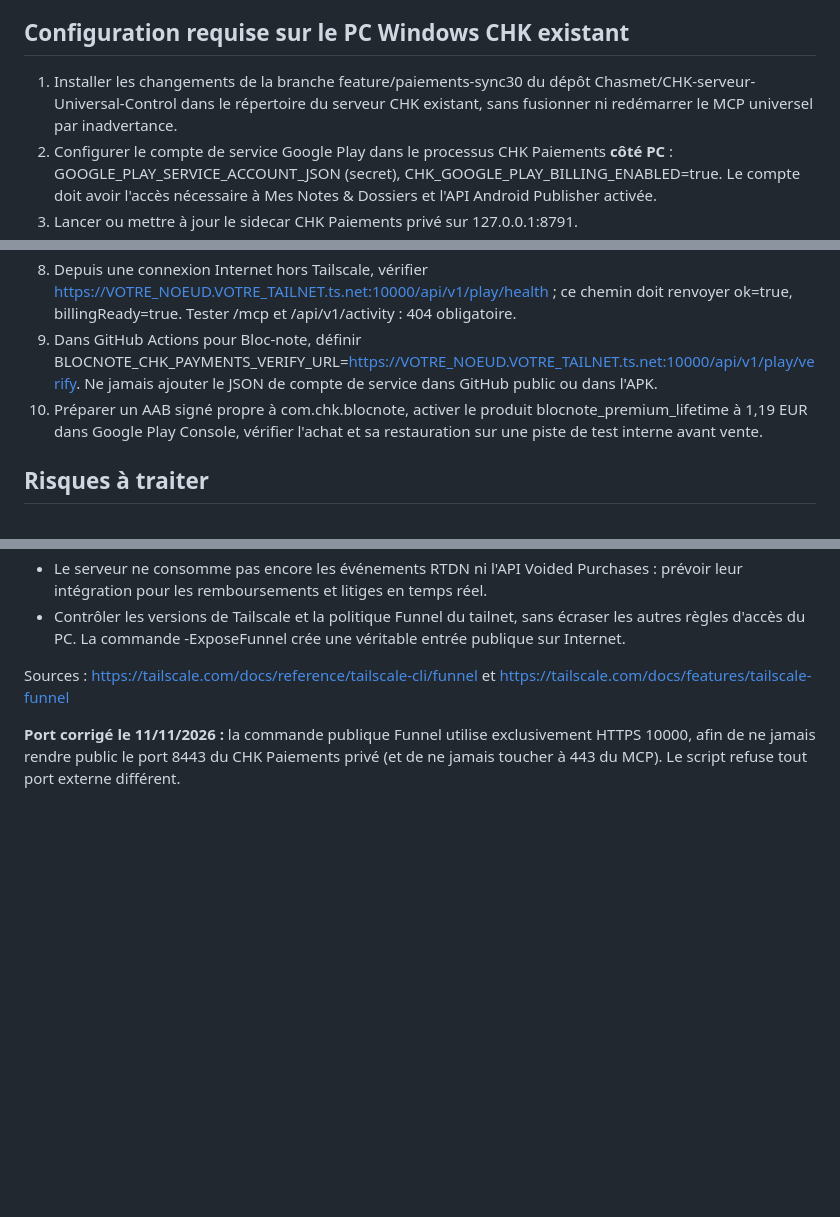
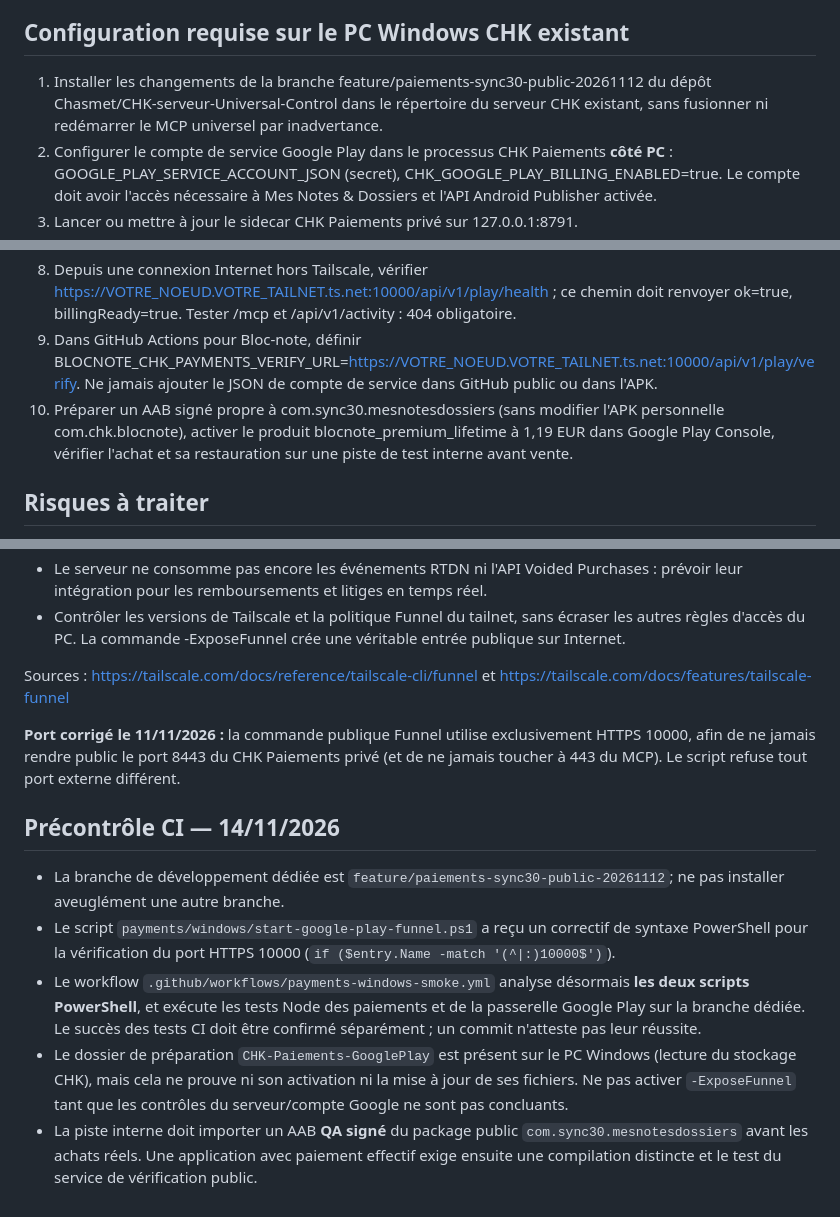
Before and after one commit to Chasmet/CHK-serveur-Universal-Control, a Markdown page: payments/GOOGLE_PLAY_FUNNEL_WINDOWS.md, 3 parts joined by grey strips. Drawn GitHub-style; blank space fills up the shorter version.

Commit message:
docs(play): clarifier branche, package public et contrôle PowerShell avant Funnel

```diff
--- a/payments/GOOGLE_PLAY_FUNNEL_WINDOWS.md
+++ b/payments/GOOGLE_PLAY_FUNNEL_WINDOWS.md
@@ -10,7 +10,7 @@ Le serveur CHK Paiements reste privé à 127.0.0.1:8791. La passerelle spécifiq
 Les routes d'administration CHK Paiements, Stripe, /mcp, /api/v1/activity et /api/v1/pair retournent 404 sur cette passerelle. Les requêtes sont limitées à 8 Kio, avec limite de débit globale et par jeton d'achat haché, et délai maximal sur les requêtes serveur. Les jetons d'achat ne sont pas enregistrés en clair.
 
 ## Configuration requise sur le PC Windows CHK existant
-1. Installer les changements de la branche feature/paiements-sync30 du dépôt Chasmet/CHK-serveur-Universal-Control dans le répertoire du serveur CHK existant, sans fusionner ni redémarrer le MCP universel par inadvertance.
+1. Installer les changements de la branche feature/paiements-sync30-public-20261112 du dépôt Chasmet/CHK-serveur-Universal-Control dans le répertoire du serveur CHK existant, sans fusionner ni redémarrer le MCP universel par inadvertance.
 2. Configurer le compte de service Google Play dans le processus CHK Paiements **côté PC** : GOOGLE_PLAY_SERVICE_ACCOUNT_JSON (secret), CHK_GOOGLE_PLAY_BILLING_ENABLED=true. Le compte doit avoir l'accès nécessaire à Mes Notes & Dossiers et l'API Android Publisher activée.
 3. Lancer ou mettre à jour le sidecar CHK Paiements privé sur 127.0.0.1:8791.
 4. Vérifier que http://127.0.0.1:8791/api/v1/play/health renvoie ok=true et billingReady=true. Cela prouve seulement la connexion aux jetons Google, pas encore le bon fonctionnement de la vente.
@@ -19,7 +19,7 @@ Les routes d'administration CHK Paiements, Stripe, /mcp, /api/v1/activity et /ap
 7. Uniquement après vérification, activer volontairement le script avec l'argument -ExposeFunnel. Ceci exécute la commande de Tailscale pour exposer HTTPS 10000 vers la passerelle locale 8792.
 8. Depuis une connexion Internet hors Tailscale, vérifier https://VOTRE_NOEUD.VOTRE_TAILNET.ts.net:10000/api/v1/play/health ; ce chemin doit renvoyer ok=true, billingReady=true. Tester /mcp et /api/v1/activity : 404 obligatoire.
 9. Dans GitHub Actions pour Bloc-note, définir BLOCNOTE_CHK_PAYMENTS_VERIFY_URL=https://VOTRE_NOEUD.VOTRE_TAILNET.ts.net:10000/api/v1/play/verify. Ne jamais ajouter le JSON de compte de service dans GitHub public ou dans l'APK.
-10. Préparer un AAB signé propre à com.chk.blocnote, activer le produit blocnote_premium_lifetime à 1,19 EUR dans Google Play Console, vérifier l'achat et sa restauration sur une piste de test interne avant vente.
+10. Préparer un AAB signé propre à com.sync30.mesnotesdossiers (sans modifier l'APK personnelle com.chk.blocnote), activer le produit blocnote_premium_lifetime à 1,19 EUR dans Google Play Console, vérifier l'achat et sa restauration sur une piste de test interne avant vente.
 
 ## Risques à traiter
 - Si le PC ou Funnel est hors ligne, les nouveaux achats sont volontairement désactivés. Prévoir une disponibilité et une supervision adaptées à la vente.
@@ -30,3 +30,11 @@ Les routes d'administration CHK Paiements, Stripe, /mcp, /api/v1/activity et /ap
 Sources : https://tailscale.com/docs/reference/tailscale-cli/funnel et https://tailscale.com/docs/features/tailscale-funnel
 
 **Port corrigé le 11/11/2026 :** la commande publique Funnel utilise exclusivement HTTPS 10000, afin de ne jamais rendre public le port 8443 du CHK Paiements privé (et de ne jamais toucher à 443 du MCP). Le script refuse tout port externe différent.
+
+## Précontrôle CI — 14/11/2026
+
+- La branche de développement dédiée est `feature/paiements-sync30-public-20261112`; ne pas installer aveuglément une autre branche.
+- Le script `payments/windows/start-google-play-funnel.ps1` a reçu un correctif de syntaxe PowerShell pour la vérification du port HTTPS 10000 (`if ($entry.Name -match '(^|:)10000$')`).
+- Le workflow `.github/workflows/payments-windows-smoke.yml` analyse désormais **les deux scripts PowerShell**, et exécute les tests Node des paiements et de la passerelle Google Play sur la branche dédiée. Le succès des tests CI doit être confirmé séparément ; un commit n'atteste pas leur réussite.
+- Le dossier de préparation `CHK-Paiements-GooglePlay` est présent sur le PC Windows (lecture du stockage CHK), mais cela ne prouve ni son activation ni la mise à jour de ses fichiers. Ne pas activer `-ExposeFunnel` tant que les contrôles du serveur/compte Google ne sont pas concluants.
+- La piste interne doit importer un AAB **QA signé** du package public `com.sync30.mesnotesdossiers` avant les achats réels. Une application avec paiement effectif exige ensuite une compilation distincte et le test du service de vérification public.
```
